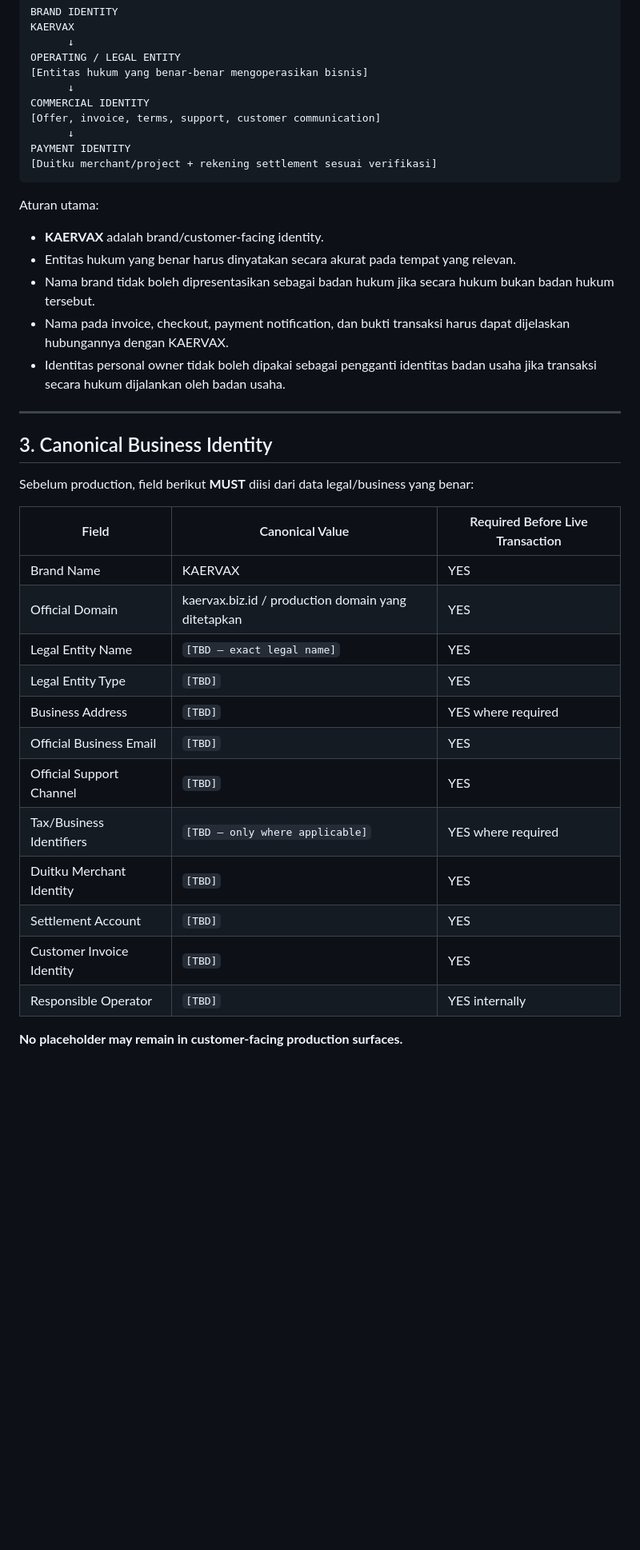
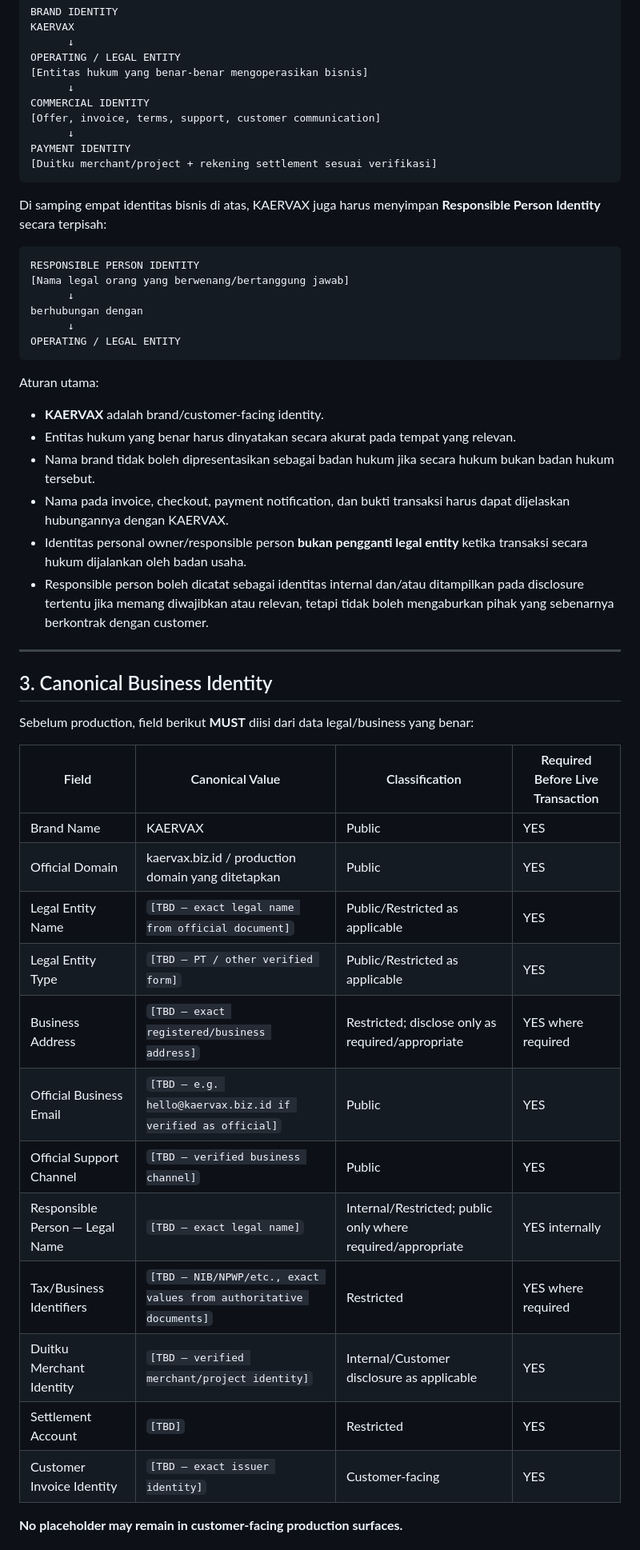
Before and after one commit to Sparkmind-obp-off/Kaervax, a Markdown page: 23_BUSINESS_IDENTITY_AND_RESPONSIBILITY_CONTRACT.md, the part around one of its changes. Shown at 80% size. Drawn GitHub-style; blank space fills up the shorter version.

Commit message:
Clarify KAERVAX legal entity and responsible person identity model

````diff
--- a/23_BUSINESS_IDENTITY_AND_RESPONSIBILITY_CONTRACT.md
+++ b/23_BUSINESS_IDENTITY_AND_RESPONSIBILITY_CONTRACT.md
@@ -33,13 +33,25 @@ PAYMENT IDENTITY
 [Duitku merchant/project + rekening settlement sesuai verifikasi]
 ```
 
+Di samping empat identitas bisnis di atas, KAERVAX juga harus menyimpan **Responsible Person Identity** secara terpisah:
+
+```text
+RESPONSIBLE PERSON IDENTITY
+[Nama legal orang yang berwenang/bertanggung jawab]
+      ↓
+berhubungan dengan
+      ↓
+OPERATING / LEGAL ENTITY
+```
+
 Aturan utama:
 
 - **KAERVAX** adalah brand/customer-facing identity.
 - Entitas hukum yang benar harus dinyatakan secara akurat pada tempat yang relevan.
 - Nama brand tidak boleh dipresentasikan sebagai badan hukum jika secara hukum bukan badan hukum tersebut.
 - Nama pada invoice, checkout, payment notification, dan bukti transaksi harus dapat dijelaskan hubungannya dengan KAERVAX.
-- Identitas personal owner tidak boleh dipakai sebagai pengganti identitas badan usaha jika transaksi secara hukum dijalankan oleh badan usaha.
+- Identitas personal owner/responsible person **bukan pengganti legal entity** ketika transaksi secara hukum dijalankan oleh badan usaha.
+- Responsible person boleh dicatat sebagai identitas internal dan/atau ditampilkan pada disclosure tertentu jika memang diwajibkan atau relevan, tetapi tidak boleh mengaburkan pihak yang sebenarnya berkontrak dengan customer.
 
 ---
 
@@ -47,19 +59,19 @@ Aturan utama:
 
 Sebelum production, field berikut **MUST** diisi dari data legal/business yang benar:
 
-| Field | Canonical Value | Required Before Live Transaction |
-|---|---|---|
-| Brand Name | KAERVAX | YES |
-| Official Domain | kaervax.biz.id / production domain yang ditetapkan | YES |
-| Legal Entity Name | `[TBD — exact legal name]` | YES |
-| Legal Entity Type | `[TBD]` | YES |
-| Business Address | `[TBD]` | YES where required |
-| Official Business Email | `[TBD]` | YES |
-| Official Support Channel | `[TBD]` | YES |
-| Tax/Business Identifiers | `[TBD — only where applicable]` | YES where required |
-| Duitku Merchant Identity | `[TBD]` | YES |
-| Settlement Account | `[TBD]` | YES |
-| Customer Invoice Identity | `[TBD]` | YES |
-| Responsible Operator | `[TBD]` | YES internally |
+| Field | Canonical Value | Classification | Required Before Live Transaction |
+|---|---|---|---|
+| Brand Name | KAERVAX | Public | YES |
+| Official Domain | kaervax.biz.id / production domain yang ditetapkan | Public | YES |
+| Legal Entity Name | `[TBD — exact legal name from official document]` | Public/Restricted as applicable | YES |
+| Legal Entity Type | `[TBD — PT / other verified form]` | Public/Restricted as applicable | YES |
+| Business Address | `[TBD — exact registered/business address]` | Restricted; disclose only as required/appropriate | YES where required |
+| Official Business Email | `[TBD — e.g. hello@kaervax.biz.id if verified as official]` | Public | YES |
+| Official Support Channel | `[TBD — verified business channel]` | Public | YES |
+| Responsible Person — Legal Name | `[TBD — exact legal name]` | Internal/Restricted; public only where required/appropriate | YES internally |
+| Tax/Business Identifiers | `[TBD — NIB/NPWP/etc., exact values from authoritative documents]` | Restricted | YES where required |
+| Duitku Merchant Identity | `[TBD — verified merchant/project identity]` | Internal/Customer disclosure as applicable | YES |
+| Settlement Account | `[TBD]` | Restricted | YES |
+| Customer Invoice Identity | `[TBD — exact issuer identity]` | Customer-facing | YES |
 
 **No placeholder may remain in customer-facing production surfaces.**
````
Also changed, not shown: other parts of 23_BUSINESS_IDENTITY_AND_RESPONSIBILITY_CONTRACT.md (+40 -12 lines).
